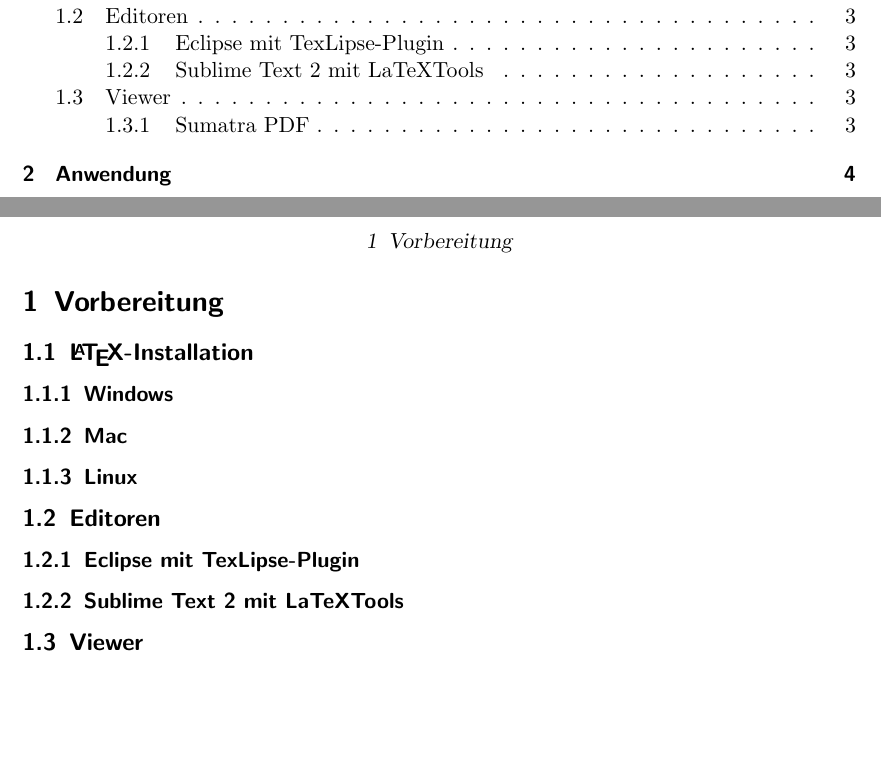
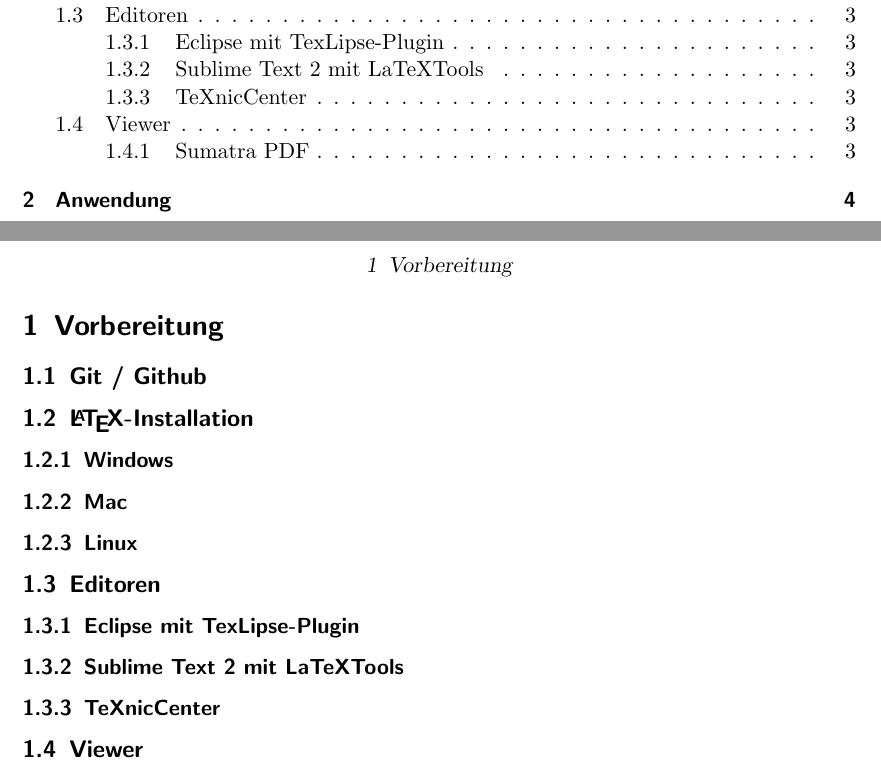
Before and after one commit to HSR-Stud/HowTo, a LaTeX document (HowTo.tex, which reads sections/Vorbereitung.tex): two parts of pages 2 and 3 of 4, joined at a grey line, cut so that both start at the same text, the shorter picture padded with empty space. Compiled offline with pdfLaTeX.

Commit message:
Kapitel erstellt

```diff
--- a/sections/Vorbereitung.tex
+++ b/sections/Vorbereitung.tex
@@ -1,4 +1,7 @@
 \section{Vorbereitung}
+
+\subsection{Git / Github}
+
 \subsection{\LaTeX-Installation}
 \subsubsection{Windows}
 \subsubsection{Mac}
@@ -7,6 +10,7 @@
 \subsection{Editoren}
 \subsubsection{Eclipse mit TexLipse-Plugin}
 \subsubsection{Sublime Text 2 mit LaTeXTools}
+\subsubsection{TeXnicCenter}
 
 \subsection{Viewer}
 \subsubsection{Sumatra PDF}
```
